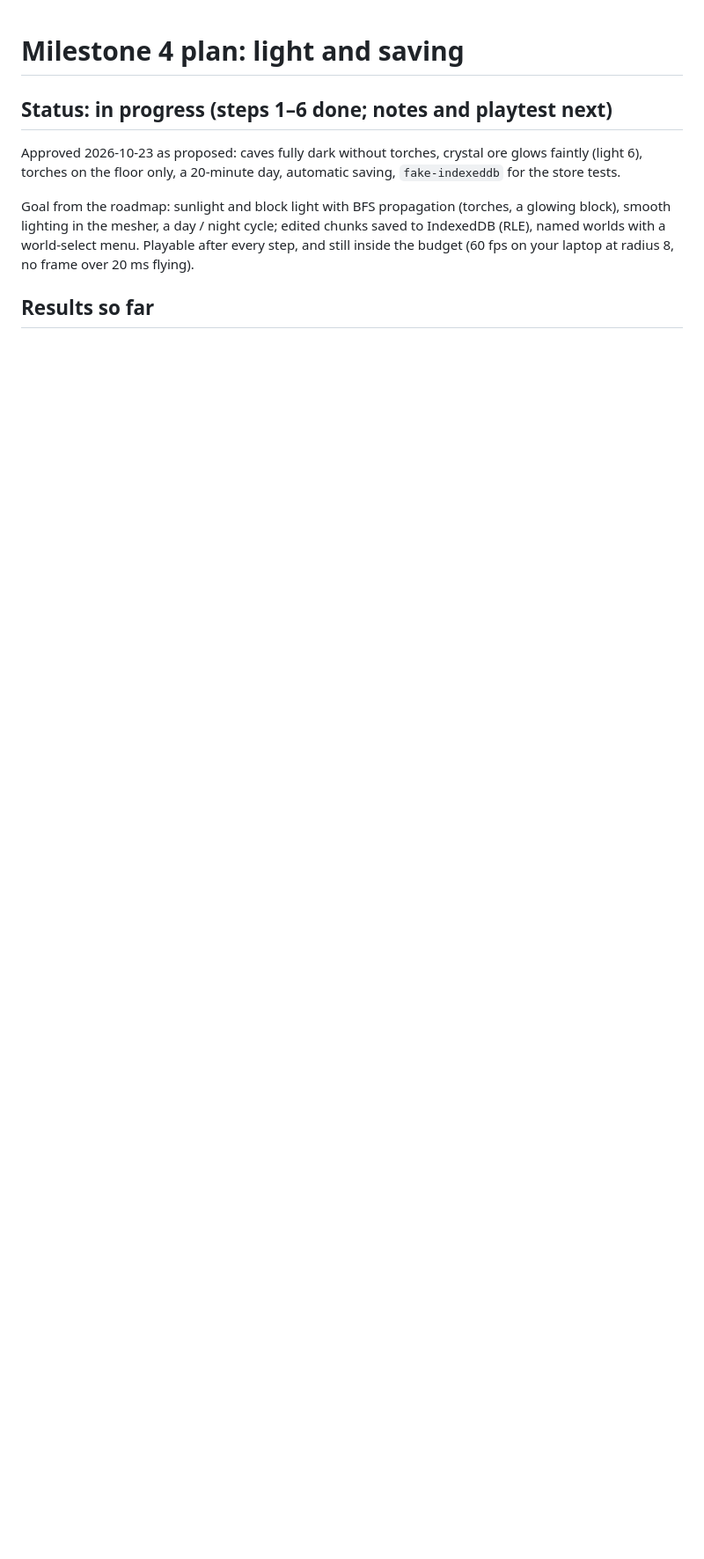
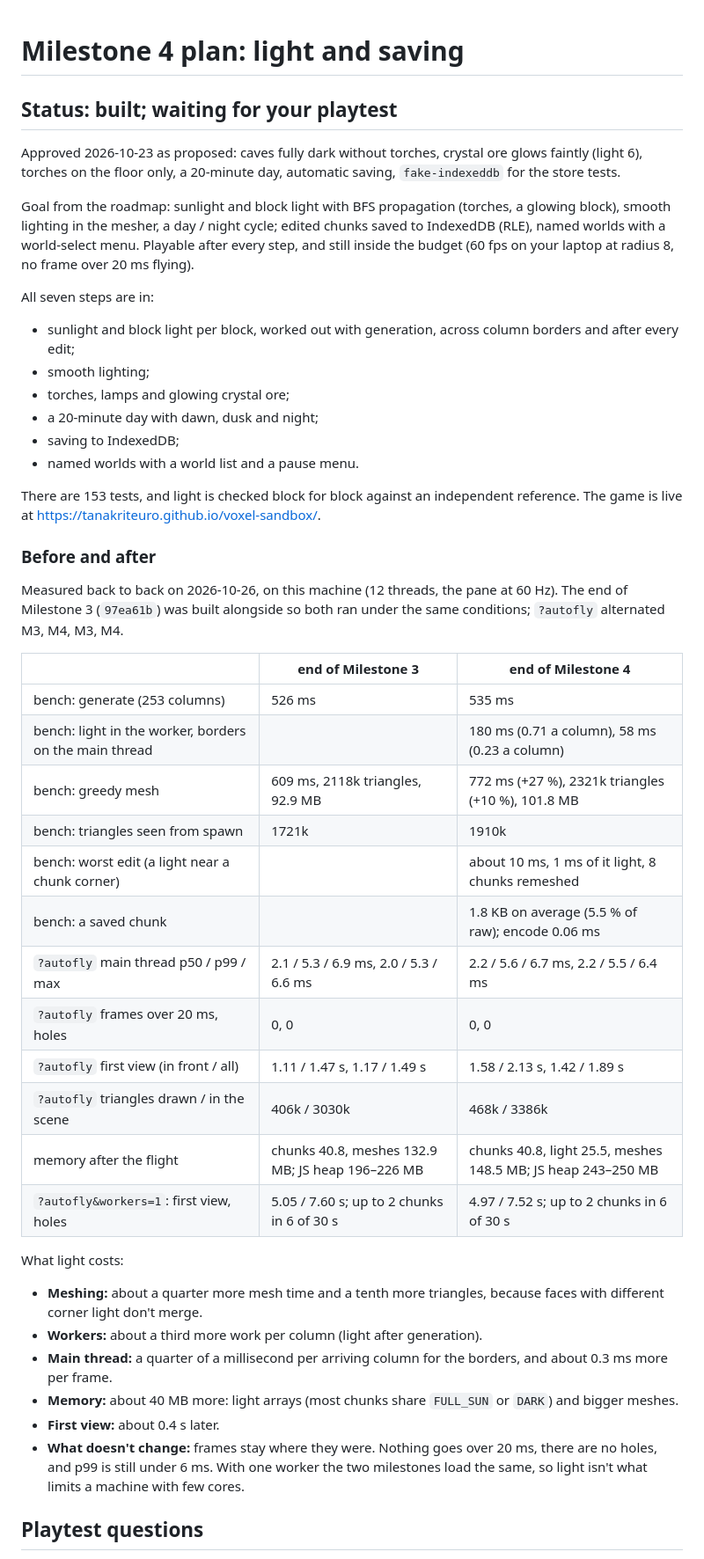
Before and after one commit to TanakritEuro/voxel-sandbox, a Markdown page: docs/milestone-4.md, the part around one of its changes. Shown at 88% size. GitHub-like rendering; blank space fills up the shorter version.

```diff
--- a/docs/milestone-4.md
+++ b/docs/milestone-4.md
@@ -1,6 +1,6 @@
 # Milestone 4 plan: light and saving
 
-## Status: in progress (steps 1–6 done; notes and playtest next)
+## Status: built; waiting for your playtest
 
 Approved 2026-10-23 as proposed: caves fully dark without torches, crystal ore glows faintly
 (light 6), torches on the floor only, a 20-minute day, automatic saving, `fake-indexeddb` for
@@ -11,4 +11,51 @@ block), smooth lighting in the mesher, a day / night cycle; edited chunks saved
 (RLE), named worlds with a world-select menu. Playable after every step, and still inside
 the budget (60 fps on your laptop at radius 8, no frame over 20 ms flying).
 
-## Results so far
+All seven steps are in:
+- sunlight and block light per block, worked out with generation, across column borders and
+  after every edit;
+- smooth lighting;
+- torches, lamps and glowing crystal ore;
+- a 20-minute day with dawn, dusk and night;
+- saving to IndexedDB;
+- named worlds with a world list and a pause menu.
+
+There are 153 tests, and light is checked block for block against an independent
+reference. The game is live at https://tanakriteuro.github.io/voxel-sandbox/.
+
+### Before and after
+
+Measured back to back on 2026-10-26, on this machine (12 threads, the pane at 60 Hz). The
+end of Milestone 3 (`97ea61b`) was built alongside so both ran under the same conditions;
+`?autofly` alternated M3, M4, M3, M4.
+
+| | end of Milestone 3 | end of Milestone 4 |
+| --- | --- | --- |
+| bench: generate (253 columns) | 526 ms | 535 ms |
+| bench: light in the worker, borders on the main thread | | 180 ms (0.71 a column), 58 ms (0.23 a column) |
+| bench: greedy mesh | 609 ms, 2118k triangles, 92.9 MB | 772 ms (+27 %), 2321k triangles (+10 %), 101.8 MB |
+| bench: triangles seen from spawn | 1721k | 1910k |
+| bench: worst edit (a light near a chunk corner) | | about 10 ms, 1 ms of it light, 8 chunks remeshed |
+| bench: a saved chunk | | 1.8 KB on average (5.5 % of raw); encode 0.06 ms |
+| `?autofly` main thread p50 / p99 / max | 2.1 / 5.3 / 6.9 ms, 2.0 / 5.3 / 6.6 ms | 2.2 / 5.6 / 6.7 ms, 2.2 / 5.5 / 6.4 ms |
+| `?autofly` frames over 20 ms, holes | 0, 0 | 0, 0 |
+| `?autofly` first view (in front / all) | 1.11 / 1.47 s, 1.17 / 1.49 s | 1.58 / 2.13 s, 1.42 / 1.89 s |
+| `?autofly` triangles drawn / in the scene | 406k / 3030k | 468k / 3386k |
+| memory after the flight | chunks 40.8, meshes 132.9 MB; JS heap 196–226 MB | chunks 40.8, light 25.5, meshes 148.5 MB; JS heap 243–250 MB |
+| `?autofly&workers=1`: first view, holes | 5.05 / 7.60 s; up to 2 chunks in 6 of 30 s | 4.97 / 7.52 s; up to 2 chunks in 6 of 30 s |
+
+What light costs:
+- **Meshing:** about a quarter more mesh time and a tenth more triangles, because faces with
+  different corner light don't merge.
+- **Workers:** about a third more work per column (light after generation).
+- **Main thread:** a quarter of a millisecond per arriving column for the borders, and about
+  0.3 ms more per frame.
+- **Memory:** about 40 MB more: light arrays (most chunks share `FULL_SUN` or `DARK`) and
+  bigger meshes.
+- **First view:** about 0.4 s later.
+- **What doesn't change:** frames stay where they were. Nothing goes over 20 ms, there are no
+  holes, and p99 is still under 6 ms. With one worker the two milestones load the same, so
+  light isn't what limits a machine with few cores.
+
+## Playtest questions
+
```
Also changed, not shown: other parts of docs/milestone-4.md (+28 -2 lines), CLAUDE.md (+3 -3 lines).
